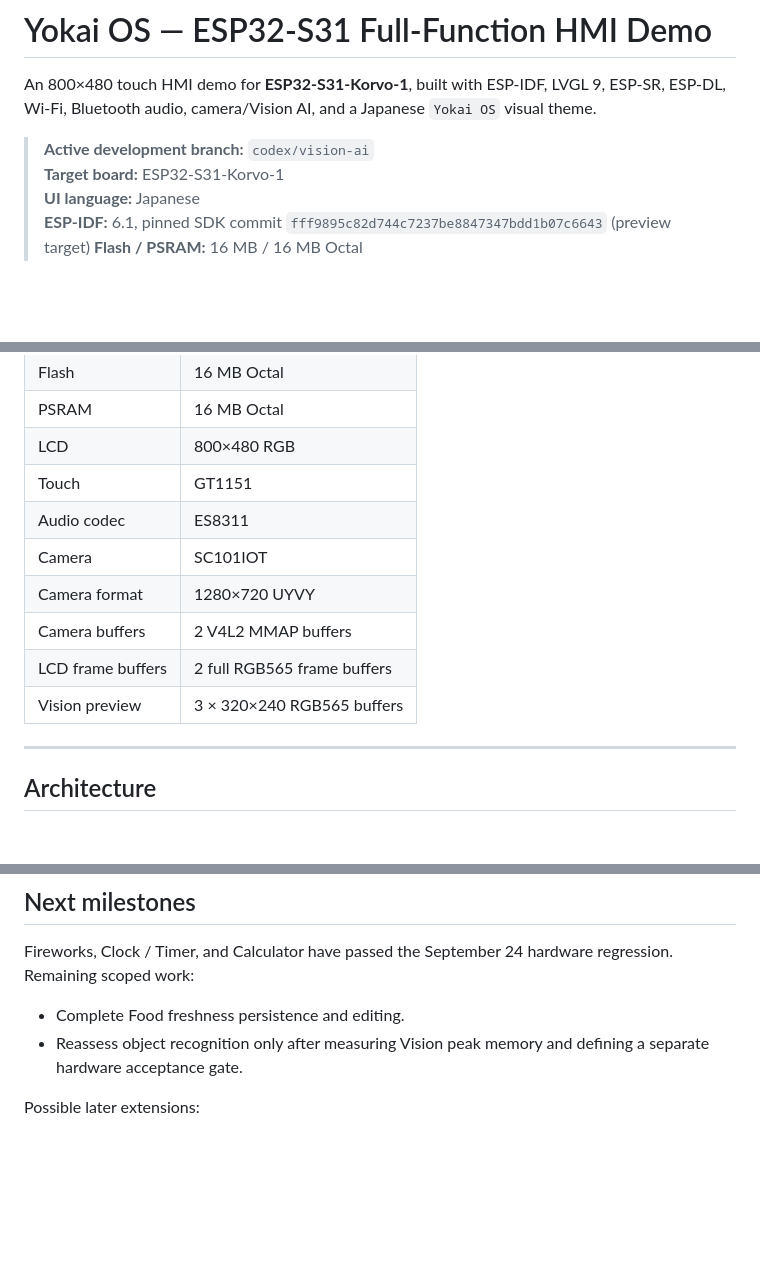
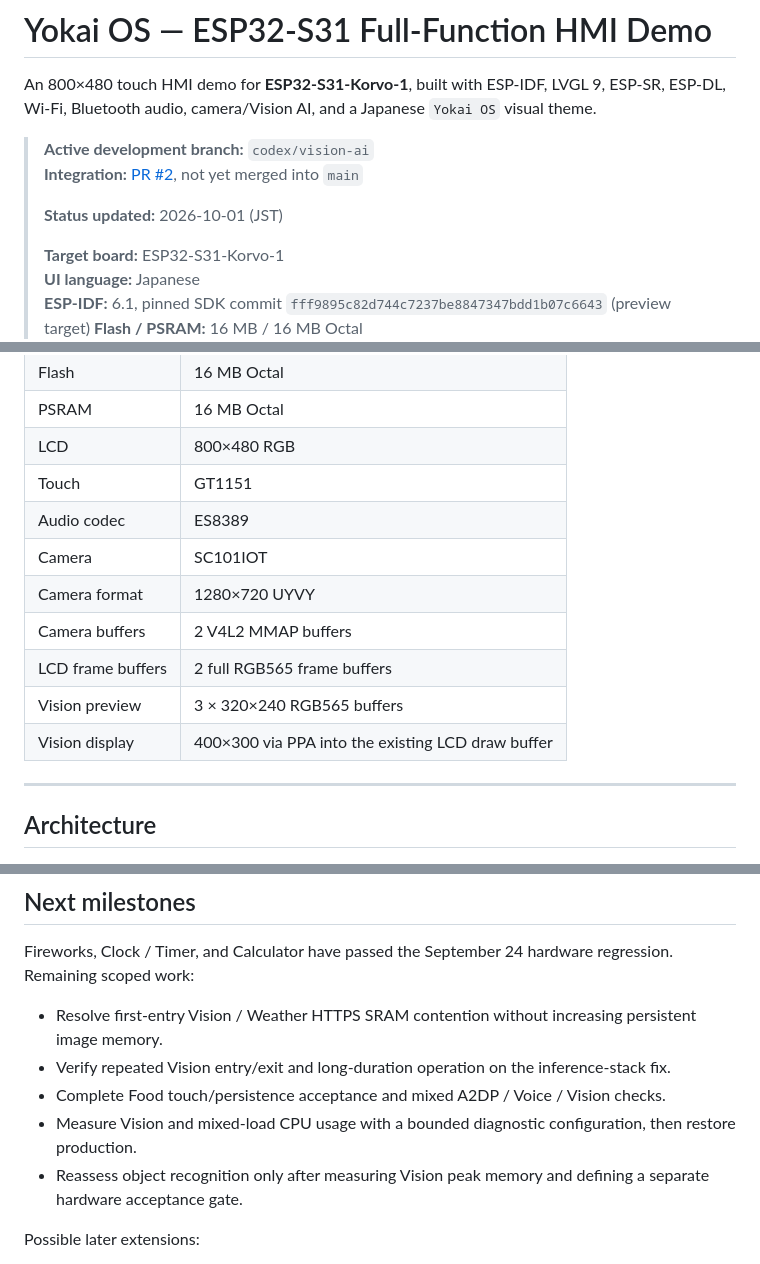
Before and after one commit to weilu-kong/Full-Function-S31-P4-Demo, a Markdown page: README.md, 3 parts joined by grey strips. Rendered like a GitHub page; blank space fills up the shorter version.

```diff
--- a/README.md
+++ b/README.md
@@ -3,6 +3,10 @@
 An 800×480 touch HMI demo for **ESP32-S31-Korvo-1**, built with ESP-IDF, LVGL 9, ESP-SR, ESP-DL, Wi-Fi, Bluetooth audio, camera/Vision AI, and a Japanese `Yokai OS` visual theme.
 
 > **Active development branch:** `codex/vision-ai`
+> **Integration:** [PR #2](https://github.com/weilu-kong/Full-Function-S31-P4-Demo/pull/2), not yet merged into `main`
+>
+> **Status updated:** 2026-10-01 (JST)
+>
 > **Target board:** ESP32-S31-Korvo-1
 > **UI language:** Japanese
 > **ESP-IDF:** 6.1, pinned SDK commit `fff9895c82d744c7237be8847347bdd1b07c6643` (preview target)
@@ -52,12 +68,13 @@ Current reference platform:
 | PSRAM | 16 MB Octal |
 | LCD | 800×480 RGB |
 | Touch | GT1151 |
-| Audio codec | ES8311 |
+| Audio codec | ES8389 |
 | Camera | SC101IOT |
 | Camera format | 1280×720 UYVY |
 | Camera buffers | 2 V4L2 MMAP buffers |
 | LCD frame buffers | 2 full RGB565 frame buffers |
 | Vision preview | 3 × 320×240 RGB565 buffers |
+| Vision display | 400×300 via PPA into the existing LCD draw buffer |
 
 ---
 
@@ -303,7 +328,10 @@ Generated concept art is a **visual reference only**. Text, controls, touch geom
 
 Fireworks, Clock / Timer, and Calculator have passed the September 24 hardware regression. Remaining scoped work:
 
-- Complete Food freshness persistence and editing.
+- Resolve first-entry Vision / Weather HTTPS SRAM contention without increasing persistent image memory.
+- Verify repeated Vision entry/exit and long-duration operation on the inference-stack fix.
+- Complete Food touch/persistence acceptance and mixed A2DP / Voice / Vision checks.
+- Measure Vision and mixed-load CPU usage with a bounded diagnostic configuration, then restore production.
 - Reassess object recognition only after measuring Vision peak memory and defining a separate hardware acceptance gate.
 
 Possible later extensions:
```
Also changed, not shown: other parts of README.md (+35 -15 lines).
